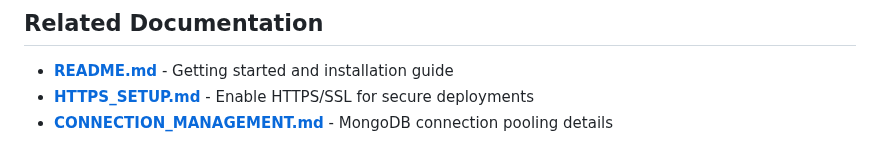
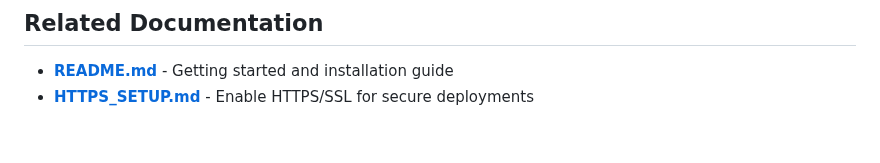
Before and after one commit to mongodb/support-tools, a Markdown page: migration/mongosync_insights/CONFIGURATION.md, the part around the change. Rendered like a GitHub page.

```diff
--- a/migration/mongosync_insights/CONFIGURATION.md
+++ b/migration/mongosync_insights/CONFIGURATION.md
@@ -220,4 +220,3 @@ export MI_LOG_FILE=/var/log/mongosync-insights/insights.log
 
 - **[README.md](README.md)** - Getting started and installation guide
 - **[HTTPS_SETUP.md](HTTPS_SETUP.md)** - Enable HTTPS/SSL for secure deployments
-- **[CONNECTION_MANAGEMENT.md](CONNECTION_MANAGEMENT.md)** - MongoDB connection pooling details
```
Also changed, not shown: migration/mongosync_insights/CONNECTION_MANAGEMENT.md (deleted, +0 -29 lines), migration/mongosync_insights/README.md (+1 -2 lines).
